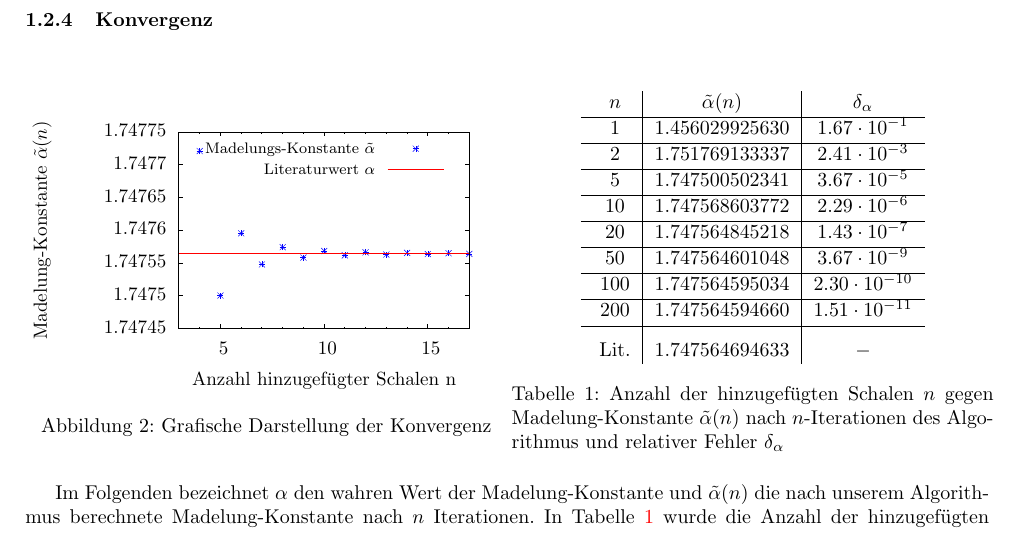
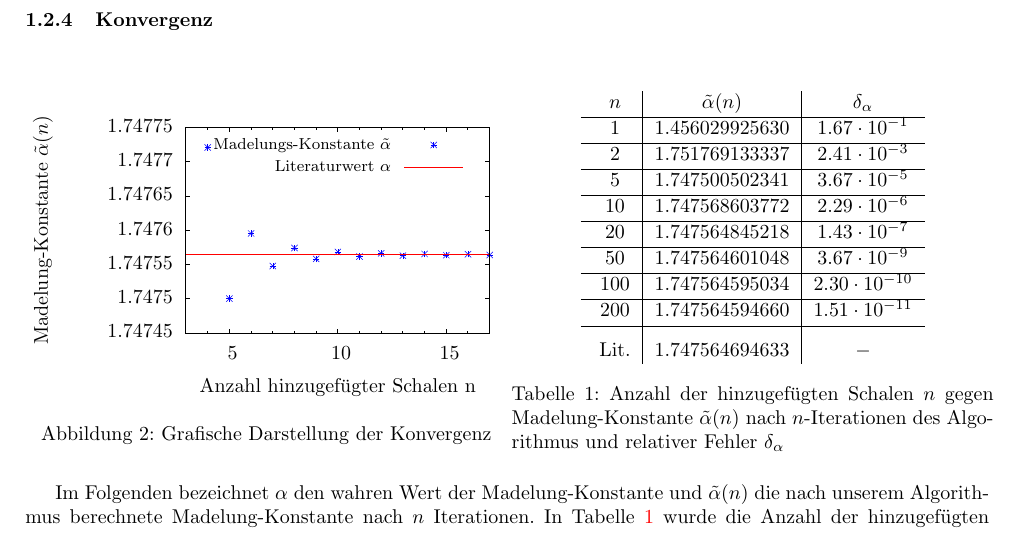
Before and after one commit to chrisdeutsch/numerik, a LaTeX document (Madelungkonstante/paper.tex): part of page 2 of 3, cut so that both start at the same text. Compiled offline with pdfLaTeX.

Commit message:
weniger whitespace

```diff
--- a/Madelungkonstante/paper.tex
+++ b/Madelungkonstante/paper.tex
@@ -114,7 +114,7 @@ erklärt.
 \begin{minipage}[c]{0.5\textwidth}
 \captionsetup{type=figure}
 \begin{center}
-\resizebox{\columnwidth}{!}{\input{./figures/ergebnis}}
+\input{./figures/ergebnis}
 \caption{Grafische Darstellung der Konvergenz}
 \label{plotkonvergenz3d}
 \end{center}
```
